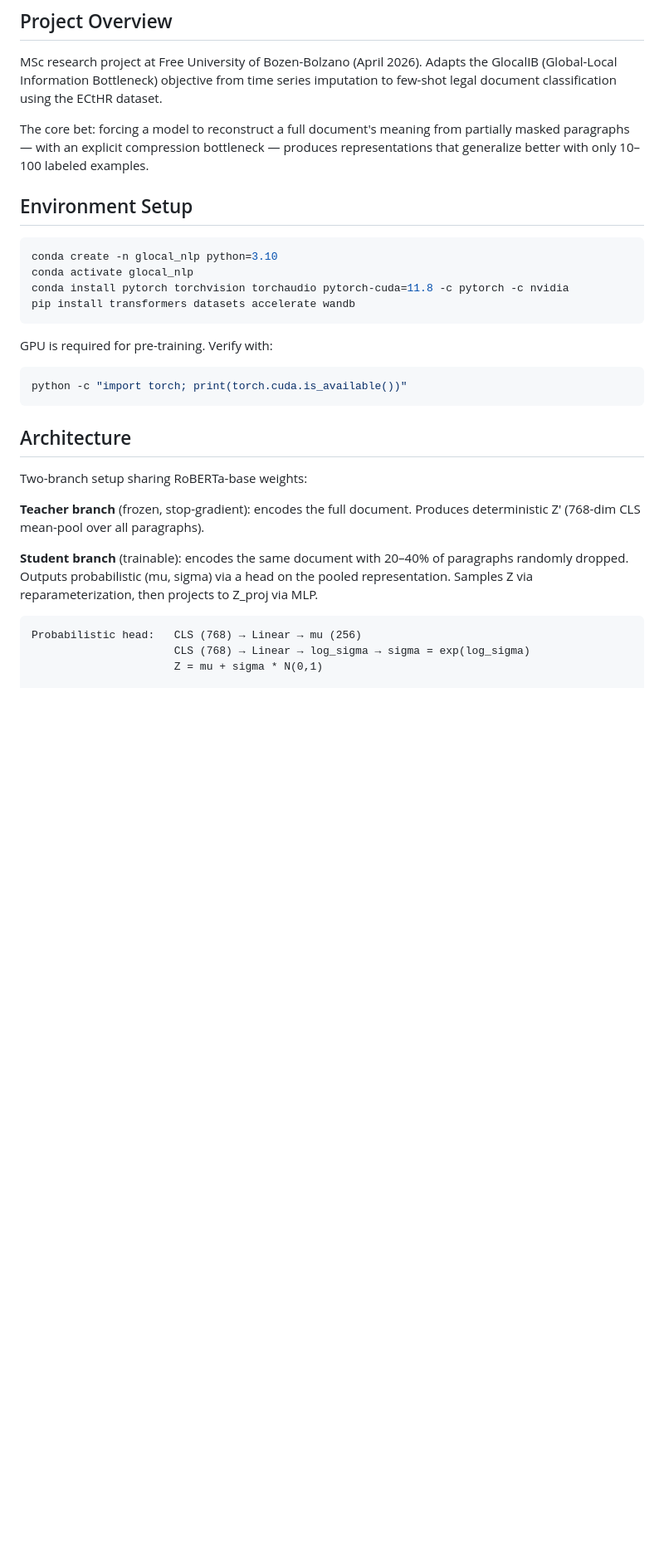
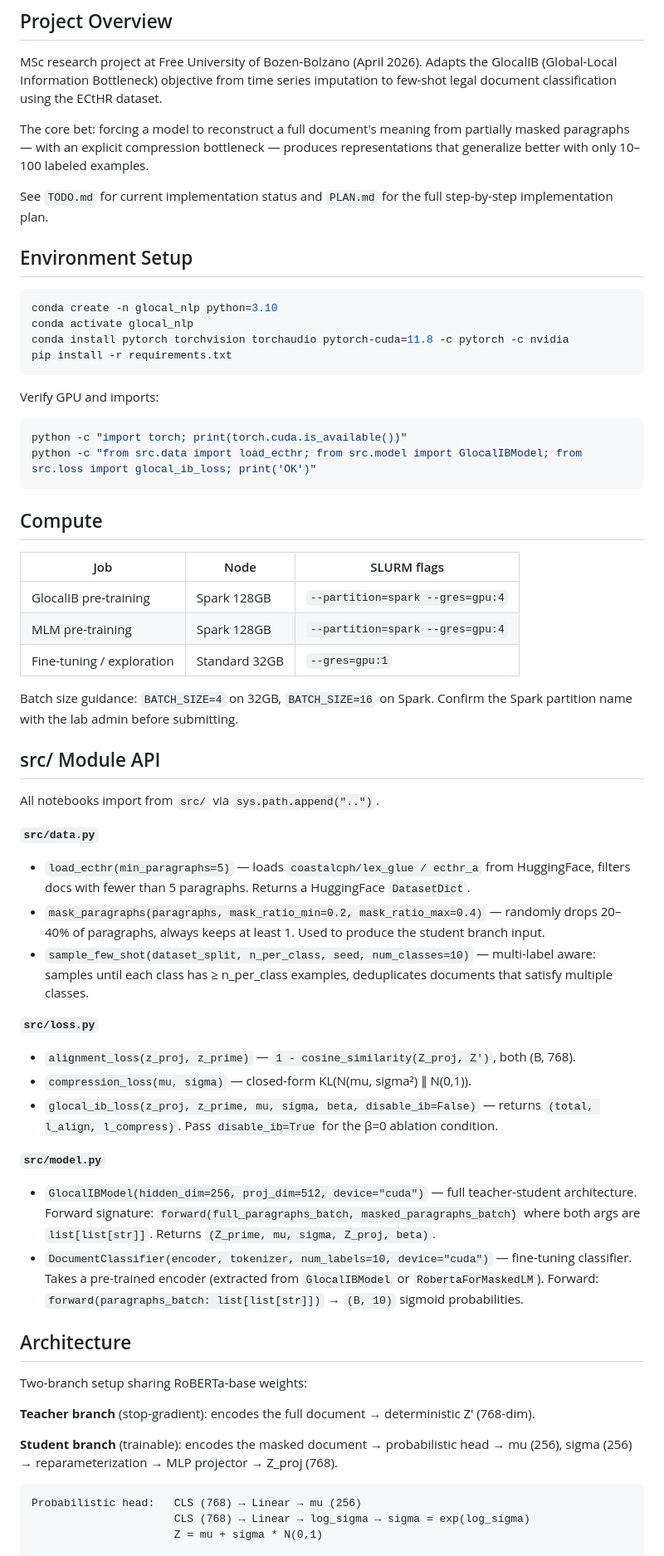
Before and after one commit to bmattivi03/GlocalDoc, a Markdown page: CLAUDE.md, the part around one of its changes. Shown at 83% size. GitHub-like rendering; blank space fills up the shorter version.

````diff
--- a/CLAUDE.md
+++ b/CLAUDE.md
@@ -8,27 +8,58 @@ MSc research project at Free University of Bozen-Bolzano (April 2026). Adapts th
 
 The core bet: forcing a model to reconstruct a full document's meaning from partially masked paragraphs — with an explicit compression bottleneck — produces representations that generalize better with only 10–100 labeled examples.
 
+See `TODO.md` for current implementation status and `PLAN.md` for the full step-by-step implementation plan.
+
 ## Environment Setup
 
 ```bash
 conda create -n glocal_nlp python=3.10
 conda activate glocal_nlp
 conda install pytorch torchvision torchaudio pytorch-cuda=11.8 -c pytorch -c nvidia
-pip install transformers datasets accelerate wandb
+pip install -r requirements.txt
 ```
 
-GPU is required for pre-training. Verify with:
-```python
+Verify GPU and imports:
+```bash
 python -c "import torch; print(torch.cuda.is_available())"
+python -c "from src.data import load_ecthr; from src.model import GlocalIBModel; from src.loss import glocal_ib_loss; print('OK')"
 ```
+
+## Compute
+
+| Job | Node | SLURM flags |
+|-----|------|-------------|
+| GlocalIB pre-training | Spark 128GB | `--partition=spark --gres=gpu:4` |
+| MLM pre-training | Spark 128GB | `--partition=spark --gres=gpu:4` |
+| Fine-tuning / exploration | Standard 32GB | `--gres=gpu:1` |
+
+Batch size guidance: `BATCH_SIZE=4` on 32GB, `BATCH_SIZE=16` on Spark. Confirm the Spark partition name with the lab admin before submitting.
+
+## src/ Module API
+
+All notebooks import from `src/` via `sys.path.append("..")`.
+
+**`src/data.py`**
+- `load_ecthr(min_paragraphs=5)` — loads `coastalcph/lex_glue / ecthr_a` from HuggingFace, filters docs with fewer than 5 paragraphs. Returns a HuggingFace `DatasetDict`.
+- `mask_paragraphs(paragraphs, mask_ratio_min=0.2, mask_ratio_max=0.4)` — randomly drops 20–40% of paragraphs, always keeps at least 1. Used to produce the student branch input.
+- `sample_few_shot(dataset_split, n_per_class, seed, num_classes=10)` — multi-label aware: samples until each class has ≥ n_per_class examples, deduplicates documents that satisfy multiple classes.
+
+**`src/loss.py`**
+- `alignment_loss(z_proj, z_prime)` — `1 - cosine_similarity(Z_proj, Z')`, both (B, 768).
+- `compression_loss(mu, sigma)` — closed-form KL(N(mu, sigma²) ∥ N(0,1)).
+- `glocal_ib_loss(z_proj, z_prime, mu, sigma, beta, disable_ib=False)` — returns `(total, l_align, l_compress)`. Pass `disable_ib=True` for the β=0 ablation condition.
+
+**`src/model.py`**
+- `GlocalIBModel(hidden_dim=256, proj_dim=512, device="cuda")` — full teacher-student architecture. Forward signature: `forward(full_paragraphs_batch, masked_paragraphs_batch)` where both args are `list[list[str]]`. Returns `(Z_prime, mu, sigma, Z_proj, beta)`.
+- `DocumentClassifier(encoder, tokenizer, num_labels=10, device="cuda")` — fine-tuning classifier. Takes a pre-trained encoder (extracted from `GlocalIBModel` or `RobertaForMaskedLM`). Forward: `forward(paragraphs_batch: list[list[str]])` → `(B, 10)` sigmoid probabilities.
 
 ## Architecture
 
 Two-branch setup sharing RoBERTa-base weights:
 
-**Teacher branch** (frozen, stop-gradient): encodes the full document. Produces deterministic Z' (768-dim CLS mean-pool over all paragraphs).
+**Teacher branch** (stop-gradient): encodes the full document → deterministic Z' (768-dim).
 
-**Student branch** (trainable): encodes the same document with 20–40% of paragraphs randomly dropped. Outputs probabilistic (mu, sigma) via a head on the pooled representation. Samples Z via reparameterization, then projects to Z_proj via MLP.
+**Student branch** (trainable): encodes the masked document → probabilistic head → mu (256), sigma (256) → reparameterization → MLP projector → Z_proj (768).
 
 ```
 Probabilistic head:   CLS (768) → Linear → mu (256)
````
Also changed, not shown: other parts of CLAUDE.md (+23 -30 lines).
